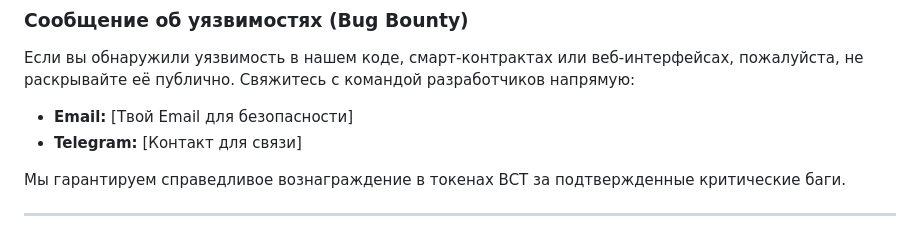
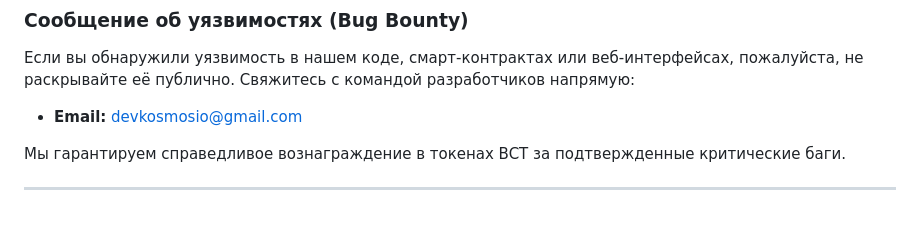
Before and after one commit to cpugoood/BCTAIRDROP, a Markdown page: README.md, the part around the change. GitHub-like rendering.

```diff
--- a/README.md
+++ b/README.md
@@ -56,8 +56,8 @@
 ### Сообщение об уязвимостях (Bug Bounty)
 Если вы обнаружили уязвимость в нашем коде, смарт-контрактах или веб-интерфейсах, пожалуйста, не раскрывайте её публично.
 Свяжитесь с командой разработчиков напрямую:
-* **Email:** [Твой Email для безопасности]
-* **Telegram:** [Контакт для связи]
+* **Email:** devkosmosio@gmail.com
+
 
 Мы гарантируем справедливое вознаграждение в токенах BCT за подтвержденные критические баги.
 
```
